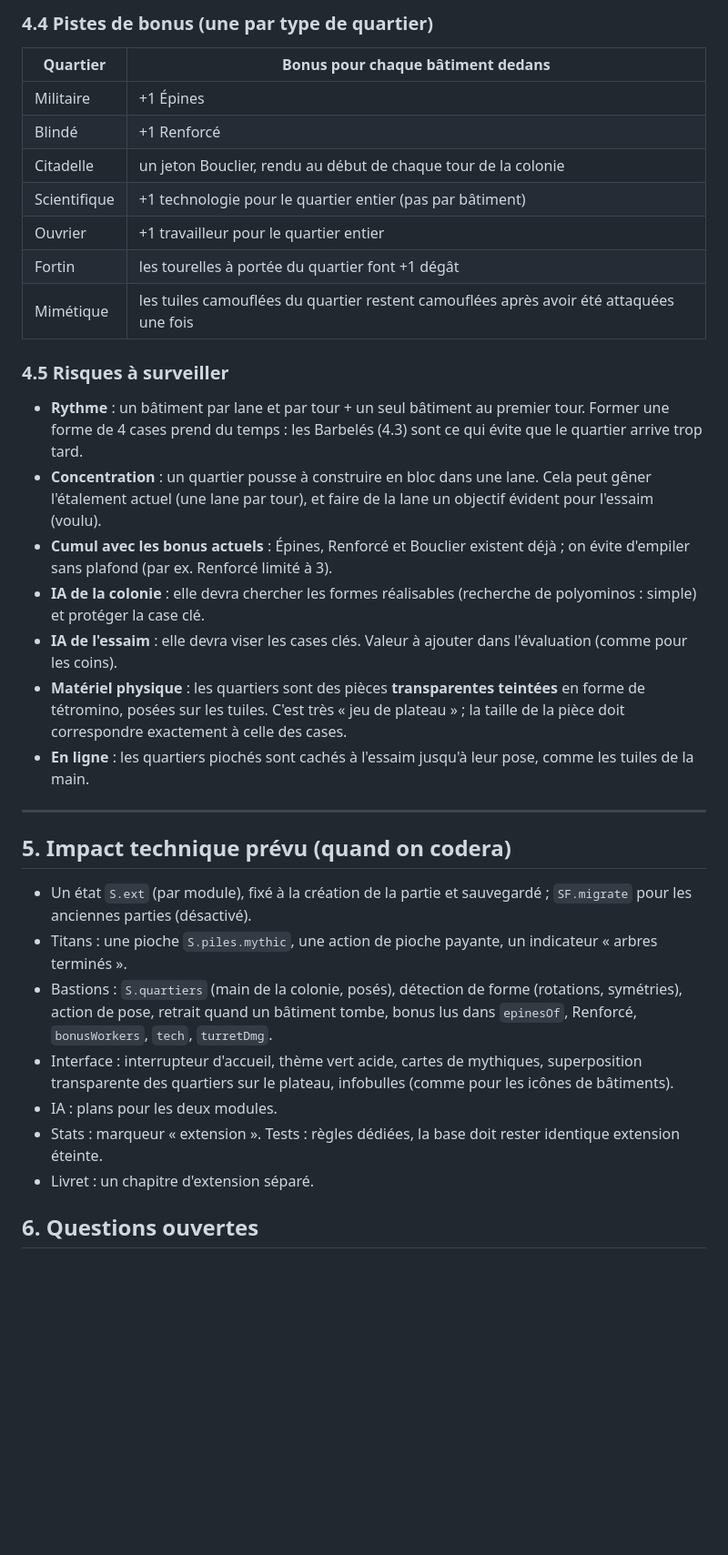
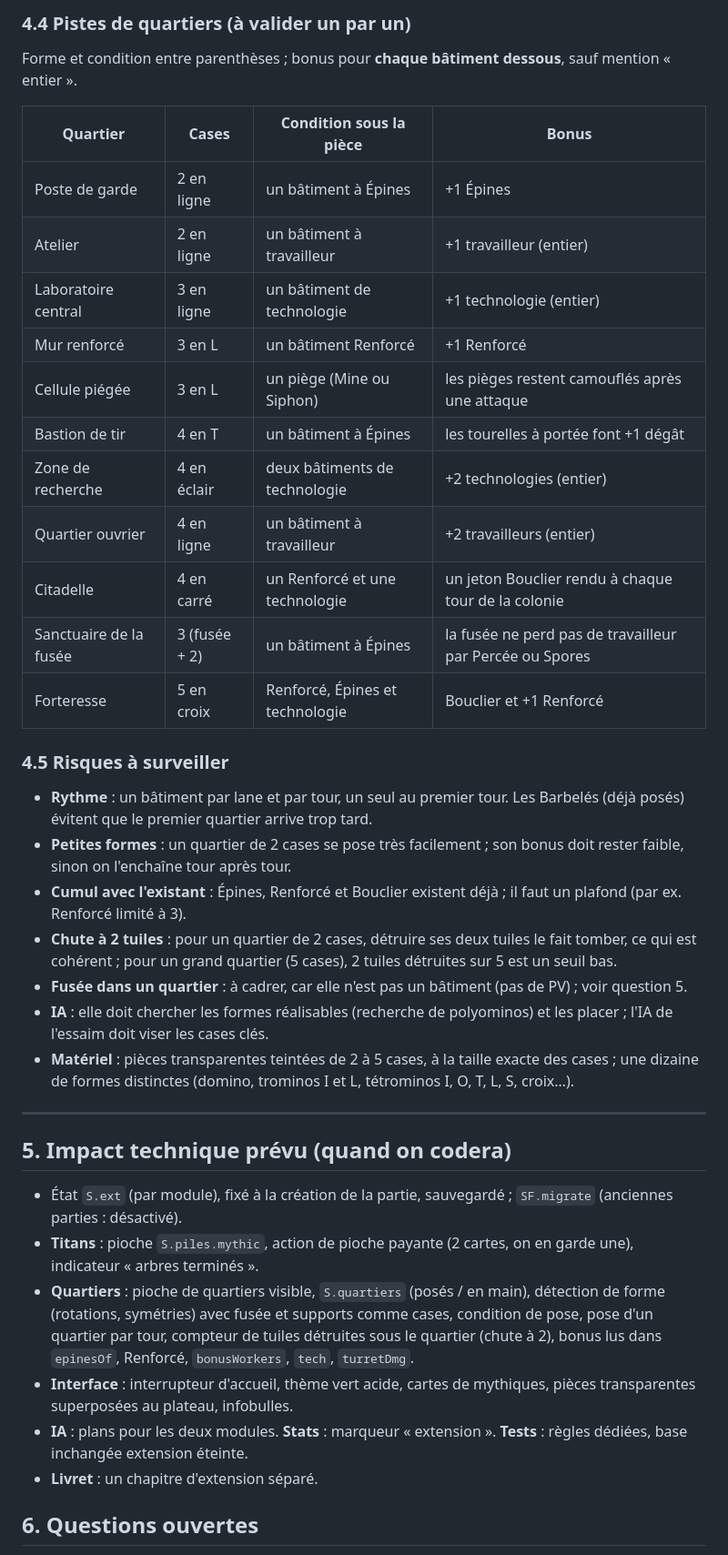
Before and after one commit to MrBoufflers/SWARM, a Markdown page: docs/extension-titans-et-bastions.md, the part around one of its changes. Shown at 91% size. GitHub-like rendering; blank space fills up the shorter version.

```diff
--- a/docs/extension-titans-et-bastions.md
+++ b/docs/extension-titans-et-bastions.md
@@ -99,39 +101,43 @@ transparence, et forme un « quartier ». Il procure un **bonus à tous les bât
 
-### 4.4 Pistes de bonus (une par type de quartier)
-| Quartier | Bonus pour chaque bâtiment dedans |
-|---|---|
-| Militaire | +1 Épines |
-| Blindé | +1 Renforcé |
-| Citadelle | un jeton Bouclier, rendu au début de chaque tour de la colonie |
-| Scientifique | +1 technologie pour le quartier entier (pas par bâtiment) |
-| Ouvrier | +1 travailleur pour le quartier entier |
-| Fortin | les tourelles à portée du quartier font +1 dégât |
-| Mimétique | les tuiles camouflées du quartier restent camouflées après avoir été attaquées une fois |
+### 4.4 Pistes de quartiers (à valider un par un)
+Forme et condition entre parenthèses ; bonus pour **chaque bâtiment dessous**, sauf mention « entier ».
+
+| Quartier | Cases | Condition sous la pièce | Bonus |
+|---|---|---|---|
+| Poste de garde | 2 en ligne | un bâtiment à Épines | +1 Épines |
+| Atelier | 2 en ligne | un bâtiment à travailleur | +1 travailleur (entier) |
+| Laboratoire central | 3 en ligne | un bâtiment de technologie | +1 technologie (entier) |
+| Mur renforcé | 3 en L | un bâtiment Renforcé | +1 Renforcé |
+| Cellule piégée | 3 en L | un piège (Mine ou Siphon) | les pièges restent camouflés après une attaque |
+| Bastion de tir | 4 en T | un bâtiment à Épines | les tourelles à portée font +1 dégât |
+| Zone de recherche | 4 en éclair | deux bâtiments de technologie | +2 technologies (entier) |
+| Quartier ouvrier | 4 en ligne | un bâtiment à travailleur | +2 travailleurs (entier) |
+| Citadelle | 4 en carré | un Renforcé et une technologie | un jeton Bouclier rendu à chaque tour de la colonie |
+| Sanctuaire de la fusée | 3 (fusée + 2) | un bâtiment à Épines | la fusée ne perd pas de travailleur par Percée ou Spores |
+| Forteresse | 5 en croix | Renforcé, Épines et technologie | Bouclier et +1 Renforcé |
 
 ### 4.5 Risques à surveiller
-- **Rythme** : un bâtiment par lane et par tour + un seul bâtiment au premier tour. Former une forme de 4 cases prend du temps : les
-  Barbelés (4.3) sont ce qui évite que le quartier arrive trop tard.
-- **Concentration** : un quartier pousse à construire en bloc dans une lane. Cela peut gêner l'étalement actuel (une lane par tour), et
-  faire de la lane un objectif évident pour l'essaim (voulu).
-- **Cumul avec les bonus actuels** : Épines, Renforcé et Bouclier existent déjà ; on évite d'empiler sans plafond (par ex. Renforcé
-  limité à 3).
-- **IA de la colonie** : elle devra chercher les formes réalisables (recherche de polyominos : simple) et protéger la case clé.
-- **IA de l'essaim** : elle devra viser les cases clés. Valeur à ajouter dans l'évaluation (comme pour les coins).
-- **Matériel physique** : les quartiers sont des pièces **transparentes teintées** en forme de tétromino, posées sur les tuiles. C'est
-  très « jeu de plateau » ; la taille de la pièce doit correspondre exactement à celle des cases.
-- **En ligne** : les quartiers piochés sont cachés à l'essaim jusqu'à leur pose, comme les tuiles de la main.
+- **Rythme** : un bâtiment par lane et par tour, un seul au premier tour. Les Barbelés (déjà posés) évitent que le premier quartier
+  arrive trop tard.
+- **Petites formes** : un quartier de 2 cases se pose très facilement ; son bonus doit rester faible, sinon on l'enchaîne tour après tour.
+- **Cumul avec l'existant** : Épines, Renforcé et Bouclier existent déjà ; il faut un plafond (par ex. Renforcé limité à 3).
+- **Chute à 2 tuiles** : pour un quartier de 2 cases, détruire ses deux tuiles le fait tomber, ce qui est cohérent ; pour un grand quartier
+  (5 cases), 2 tuiles détruites sur 5 est un seuil bas.
+- **Fusée dans un quartier** : à cadrer, car elle n'est pas un bâtiment (pas de PV) ; voir question 5.
+- **IA** : elle doit chercher les formes réalisables (recherche de polyominos) et les placer ; l'IA de l'essaim doit viser les cases clés.
+- **Matériel** : pièces transparentes teintées de 2 à 5 cases, à la taille exacte des cases ; une dizaine de formes distinctes (domino,
+  trominos I et L, tétrominos I, O, T, L, S, croix…).
 
 ---
 
 ## 5. Impact technique prévu (quand on codera)
-- Un état `S.ext` (par module), fixé à la création de la partie et sauvegardé ; `SF.migrate` pour les anciennes parties (désactivé).
-- Titans : une pioche `S.piles.mythic`, une action de pioche payante, un indicateur « arbres terminés ».
-- Bastions : `S.quartiers` (main de la colonie, posés), détection de forme (rotations, symétries), action de pose, retrait quand un
-  bâtiment tombe, bonus lus dans `epinesOf`, Renforcé, `bonusWorkers`, `tech`, `turretDmg`.
-- Interface : interrupteur d'accueil, thème vert acide, cartes de mythiques, superposition transparente des quartiers sur le plateau,
-  infobulles (comme pour les icônes de bâtiments).
-- IA : plans pour les deux modules.
-- Stats : marqueur « extension ». Tests : règles dédiées, la base doit rester identique extension éteinte.
-- Livret : un chapitre d'extension séparé.
+- État `S.ext` (par module), fixé à la création de la partie, sauvegardé ; `SF.migrate` (anciennes parties : désactivé).
+- **Titans** : pioche `S.piles.mythic`, action de pioche payante (2 cartes, on en garde une), indicateur « arbres terminés ».
+- **Quartiers** : pioche de quartiers visible, `S.quartiers` (posés / en main), détection de forme (rotations, symétries) avec fusée et
+  supports comme cases, condition de pose, pose d'un quartier par tour, compteur de tuiles détruites sous le quartier (chute à 2), bonus
+  lus dans `epinesOf`, Renforcé, `bonusWorkers`, `tech`, `turretDmg`.
+- **Interface** : interrupteur d'accueil, thème vert acide, cartes de mythiques, pièces transparentes superposées au plateau, infobulles.
+- **IA** : plans pour les deux modules. **Stats** : marqueur « extension ». **Tests** : règles dédiées, base inchangée extension éteinte.
+- **Livret** : un chapitre d'extension séparé.
 
 ## 6. Questions ouvertes
```
Also changed, not shown: other parts of docs/extension-titans-et-bastions.md (+75 -67 lines), CLAUDE.md (+1 -1 lines).
